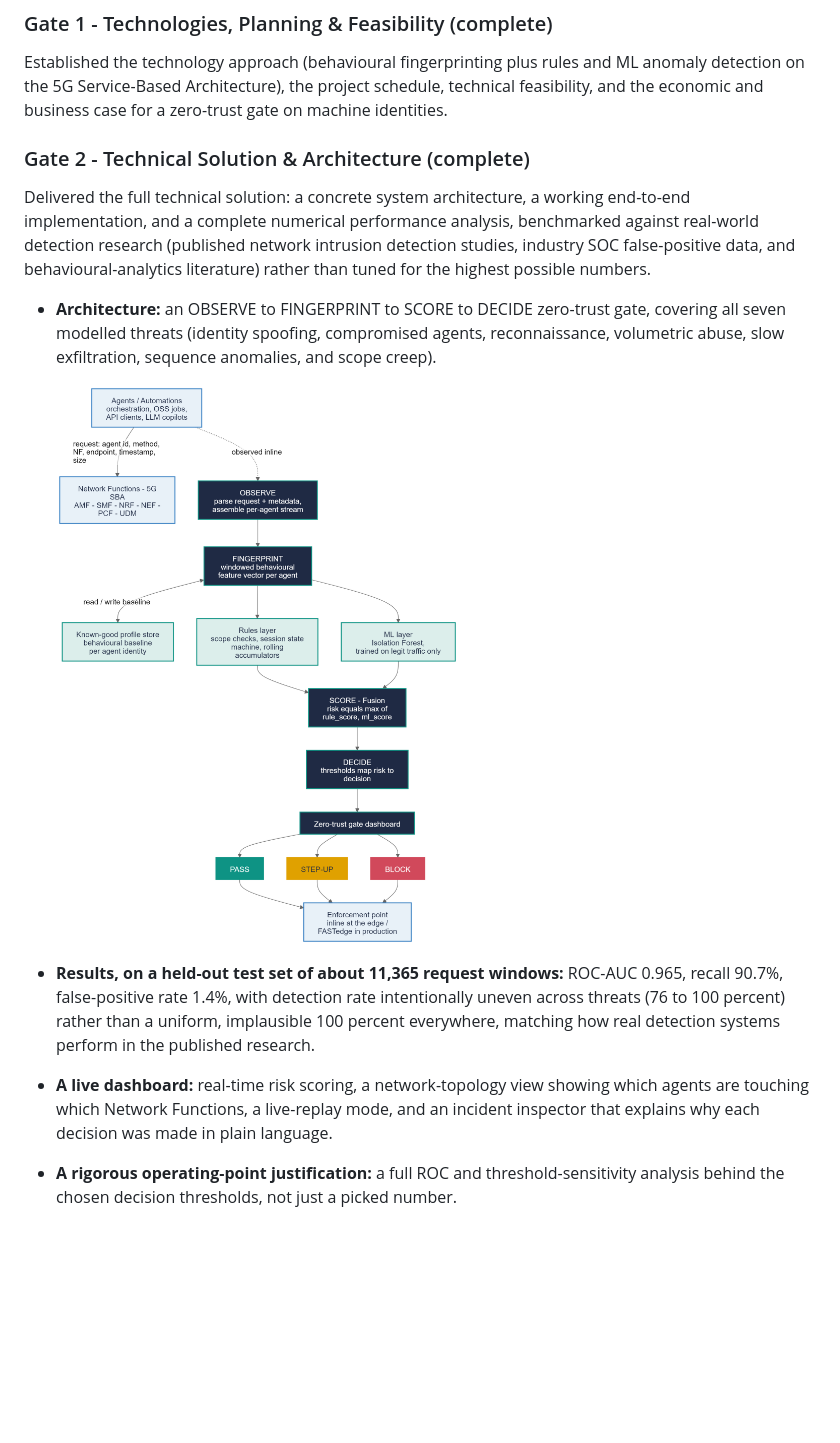
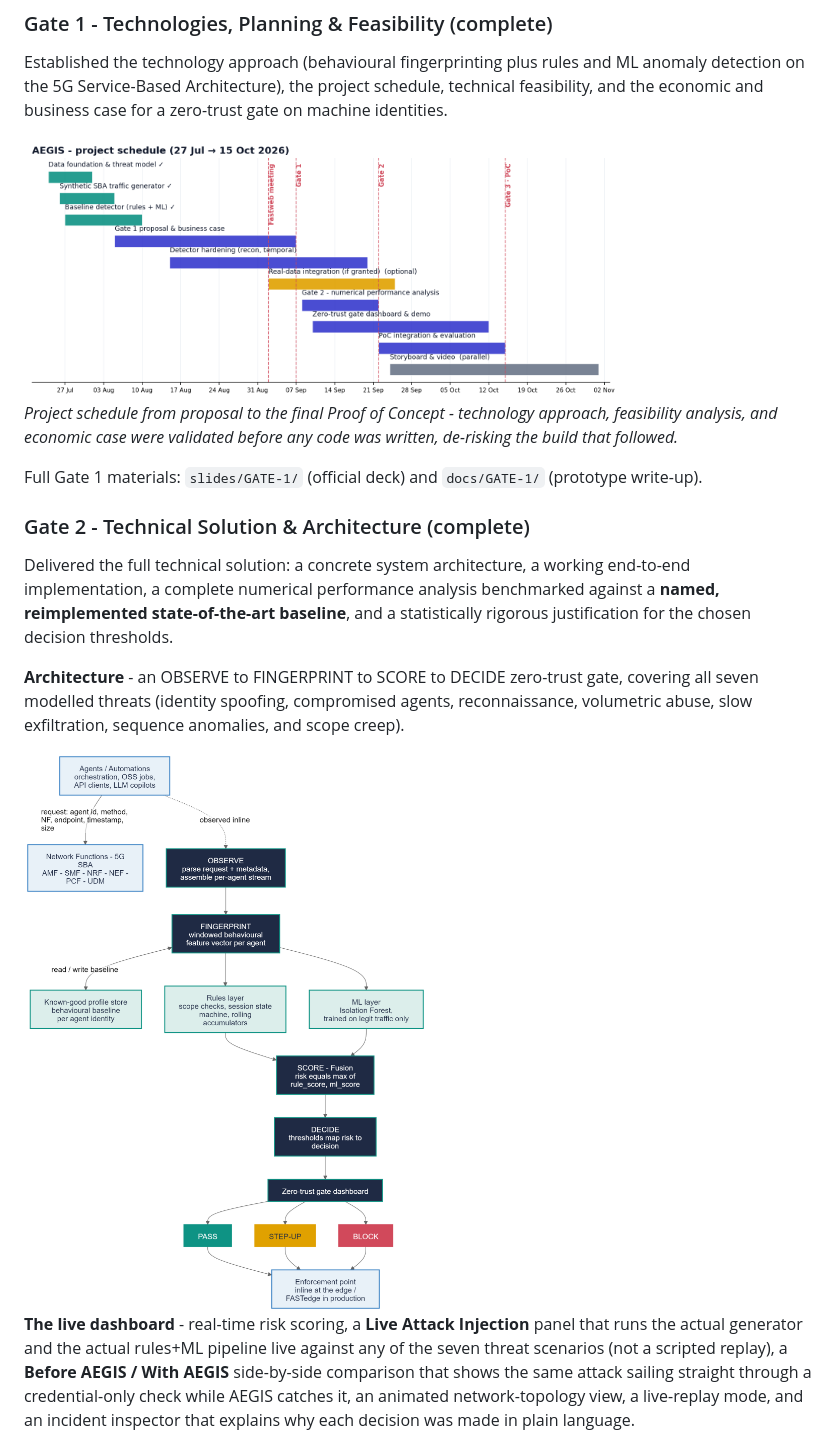
Before and after one commit to fauzan111/AEGIS, a Markdown page: README.md, the part around one of its changes. Rendered like a GitHub page; blank space fills up the shorter version.

```diff
--- a/README.md
+++ b/README.md
@@ -20,15 +20,19 @@ Orchestration tools, closed-loop automation, and AI copilots now call 5G Network
 
 Established the technology approach (behavioural fingerprinting plus rules and ML anomaly detection on the 5G Service-Based Architecture), the project schedule, technical feasibility, and the economic and business case for a zero-trust gate on machine identities.
 
+<img src="assets/gantt.png" alt="AEGIS project Gantt chart, Gate 1 to Gate 3" width="600">
+
+*Project schedule from proposal to the final Proof of Concept - technology approach, feasibility analysis, and economic case were validated before any code was written, de-risking the build that followed.*
+
+Full Gate 1 materials: `slides/GATE-1/` (official deck) and `docs/GATE-1/` (prototype write-up).
+
 ### Gate 2 - Technical Solution & Architecture (complete)
 
-Delivered the full technical solution: a concrete system architecture, a working end-to-end implementation, and a complete numerical performance analysis, benchmarked against real-world detection research (published network intrusion detection studies, industry SOC false-positive data, and behavioural-analytics literature) rather than tuned for the highest possible numbers.
+Delivered the full technical solution: a concrete system architecture, a working end-to-end implementation, a complete numerical performance analysis benchmarked against a **named, reimplemented state-of-the-art baseline**, and a statistically rigorous justification for the chosen decision thresholds.
 
-- **Architecture:** an OBSERVE to FINGERPRINT to SCORE to DECIDE zero-trust gate, covering all seven modelled threats (identity spoofing, compromised agents, reconnaissance, volumetric abuse, slow exfiltration, sequence anomalies, and scope creep).
+**Architecture** - an OBSERVE to FINGERPRINT to SCORE to DECIDE zero-trust gate, covering all seven modelled threats (identity spoofing, compromised agents, reconnaissance, volumetric abuse, slow exfiltration, sequence anomalies, and scope creep).
 
-  <img src="assets/architecture.png" alt="AEGIS system architecture" width="420">
+<img src="assets/architecture.png" alt="AEGIS system architecture" width="420">
 
-- **Results, on a held-out test set of about 11,365 request windows:** ROC-AUC 0.965, recall 90.7%, false-positive rate 1.4%, with detection rate intentionally uneven across threats (76 to 100 percent) rather than a uniform, implausible 100 percent everywhere, matching how real detection systems perform in the published research.
-- **A live dashboard:** real-time risk scoring, a network-topology view showing which agents are touching which Network Functions, a live-replay mode, and an incident inspector that explains why each decision was made in plain language.
-- **A rigorous operating-point justification:** a full ROC and threshold-sensitivity analysis behind the chosen decision thresholds, not just a picked number.
+**The live dashboard** - real-time risk scoring, a **Live Attack Injection** panel that runs the actual generator and the actual rules+ML pipeline live against any of the seven threat scenarios (not a scripted replay), a **Before AEGIS / With AEGIS** side-by-side comparison that shows the same attack sailing straight through a credential-only check while AEGIS catches it, an animated network-topology view, a live-replay mode, and an incident inspector that explains why each decision was made in plain language.
 
```
Also changed, not shown: other parts of README.md (+21 -5 lines), docs/GATE-2/Live_Dashboard_Walkthrough.md (added, +140 -0 lines).
